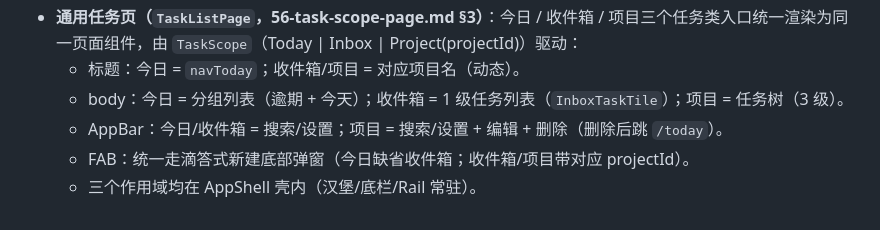
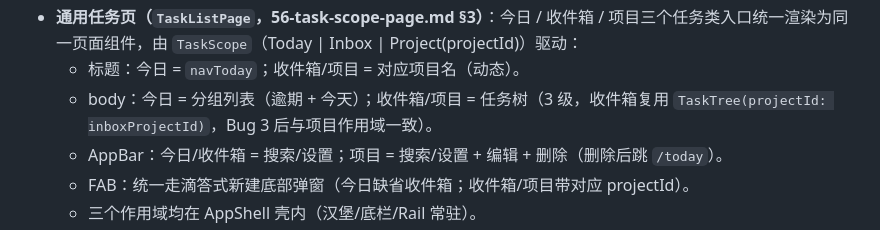
Before and after one commit to roverway/ordo, a Markdown page: docs/50-ui-ux.md, the part around the change. Drawn GitHub-style.

```diff
--- a/docs/50-ui-ux.md
+++ b/docs/50-ui-ux.md
@@ -83,7 +83,7 @@
 - 搜索、设置：AppBar 图标，所有视图可用。
 - **通用任务页（`TaskListPage`，56-task-scope-page.md §3）**：今日 / 收件箱 / 项目三个任务类入口统一渲染为同一页面组件，由 `TaskScope`（Today | Inbox | Project(projectId)）驱动：
   - 标题：今日 = `navToday`；收件箱/项目 = 对应项目名（动态）。
-  - body：今日 = 分组列表（逾期 + 今天）；收件箱 = 1 级任务列表（`InboxTaskTile`）；项目 = 任务树（3 级）。
+  - body：今日 = 分组列表（逾期 + 今天）；收件箱/项目 = 任务树（3 级，收件箱复用 `TaskTree(projectId: inboxProjectId)`，Bug 3 后与项目作用域一致）。
   - AppBar：今日/收件箱 = 搜索/设置；项目 = 搜索/设置 + 编辑 + 删除（删除后跳 `/today`）。
   - FAB：统一走滴答式新建底部弹窗（今日缺省收件箱；收件箱/项目带对应 projectId）。
   - 三个作用域均在 AppShell 壳内（汉堡/底栏/Rail 常驻）。
```
Also changed, not shown: docs/56-task-scope-page.md (+4 -4 lines).
